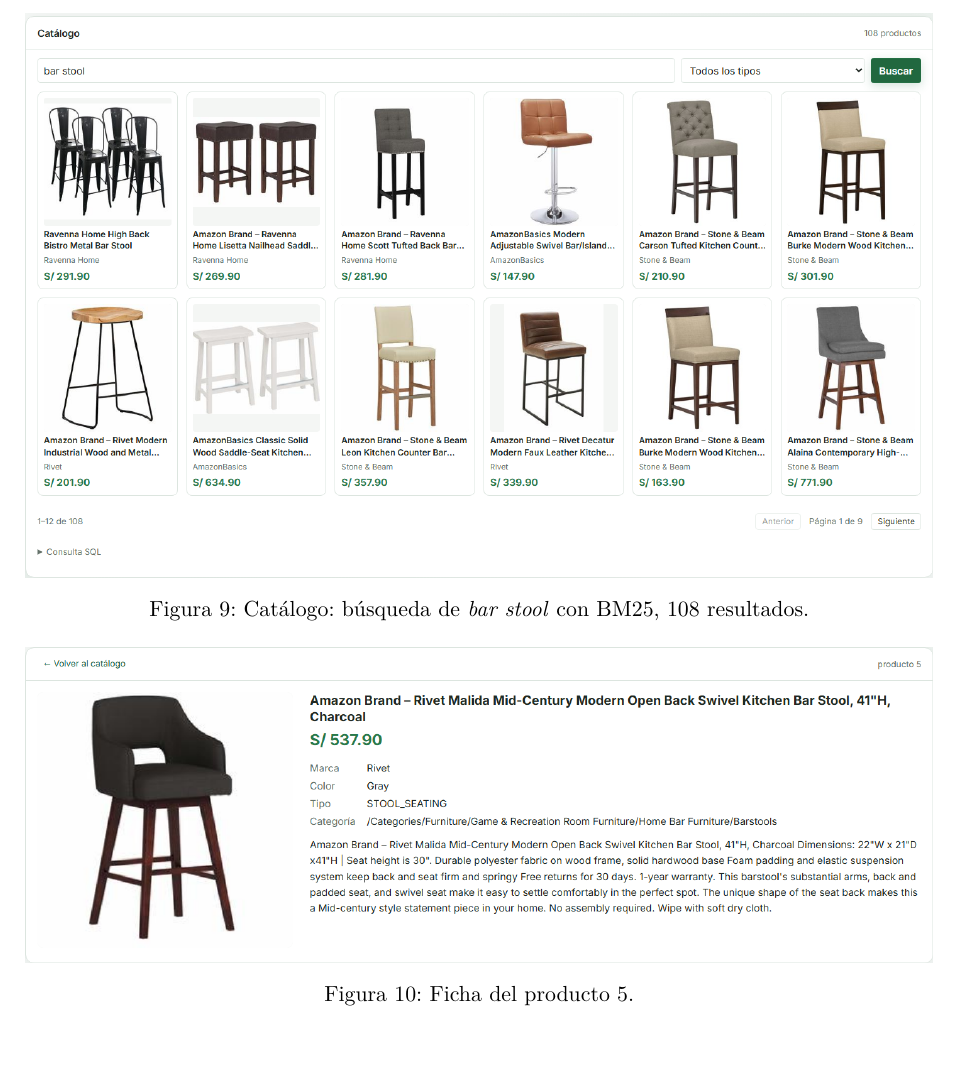
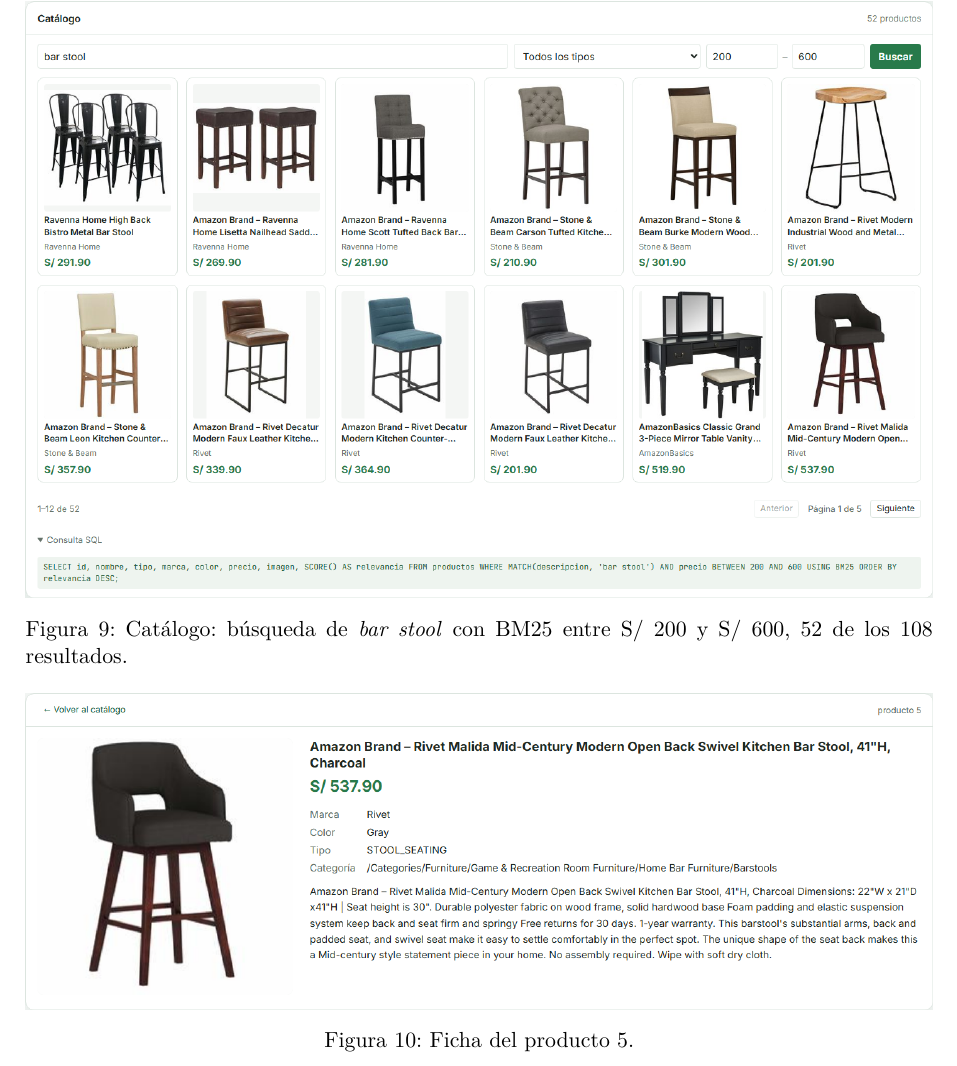
Before and after one commit to LuisIZ/BD2_Proyecto_2026-2, a LaTeX document (docs/informe/informe.tex): part of page 29 of 59, cut so that both start at the same text. Compiled offline with pdfLaTeX.

Commit message:
docs(informe): actualizar la captura del catalogo con el filtro de precio

```diff
--- a/docs/informe/informe.tex
+++ b/docs/informe/informe.tex
@@ -920,7 +920,7 @@
 \begin{figure}[!htbp]
 \centering
 \includegraphics[width=\textwidth]{img/tienda_catalogo.png}
-\caption{Catálogo: búsqueda de \emph{bar stool} con BM25, 108 resultados.}
+\caption{Catálogo: búsqueda de \emph{bar stool} con BM25 entre S/~200 y S/~600, 52 de los 108 resultados.}
 \label{fig:tienda-catalogo}
 \end{figure}
 
```
Also changed, not shown: docs/informe/img/tienda_catalogo.png, 1 other file.
